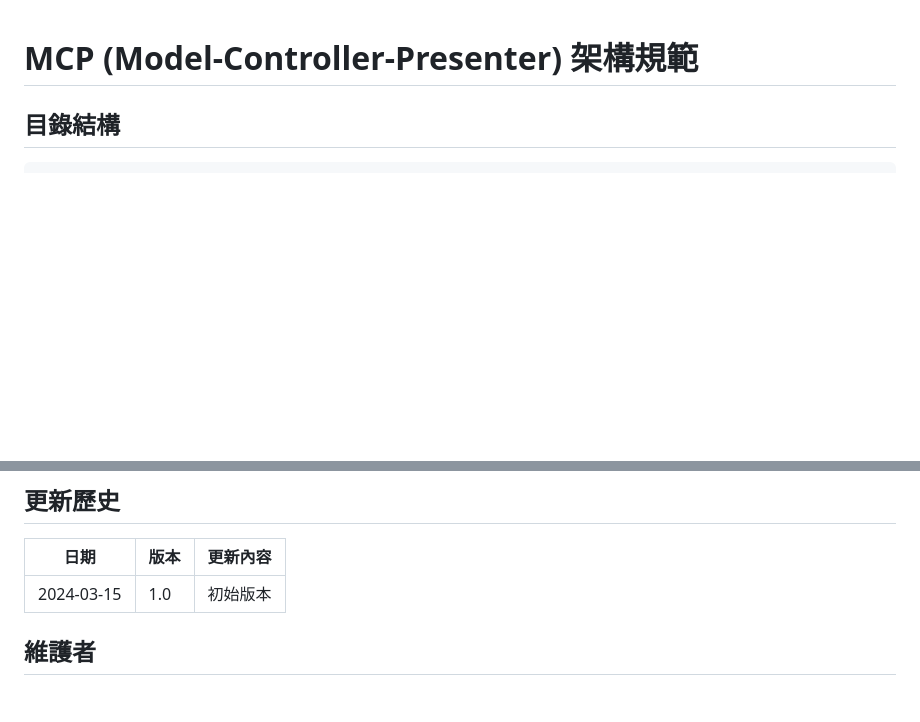
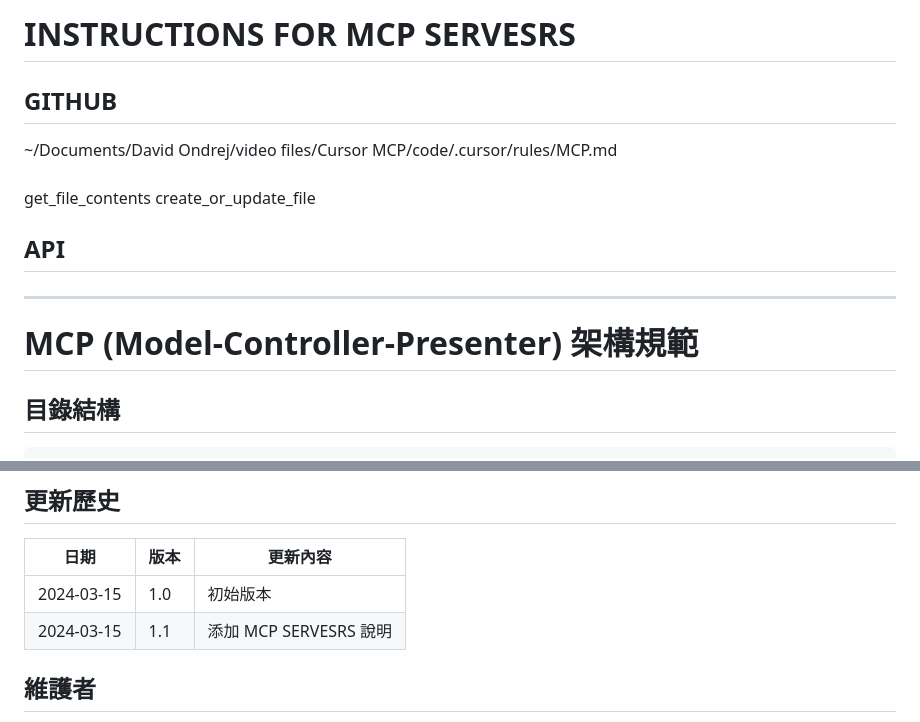
Before and after one commit to pc028253/first-repository, a Markdown page: .cursor/rule/MCP.md, 2 parts joined by grey strips. GitHub-like rendering; blank space fills up the shorter version.

Commit message:
更新 MCP.md，添加 MCP SERVESRS 說明

```diff
--- a/.cursor/rule/MCP.md
+++ b/.cursor/rule/MCP.md
@@ -1,3 +1,18 @@
+# INSTRUCTIONS FOR MCP SERVESRS
+
+## GITHUB
+~/Documents/David Ondrej/video files/Cursor MCP/code/.cursor/rules/MCP.md
+
+###
+get_file_contents
+create_or_update_file
+
+## API
+
+###
+
+---
+
 # MCP (Model-Controller-Presenter) 架構規範
 
 ## 目錄結構
@@ -208,6 +223,7 @@ try {
 | 日期 | 版本 | 更新內容 |
 |------|------|----------|
 | 2024-03-15 | 1.0 | 初始版本 |
+| 2024-03-15 | 1.1 | 添加 MCP SERVESRS 說明 |
 
 ## 維護者
 
```
